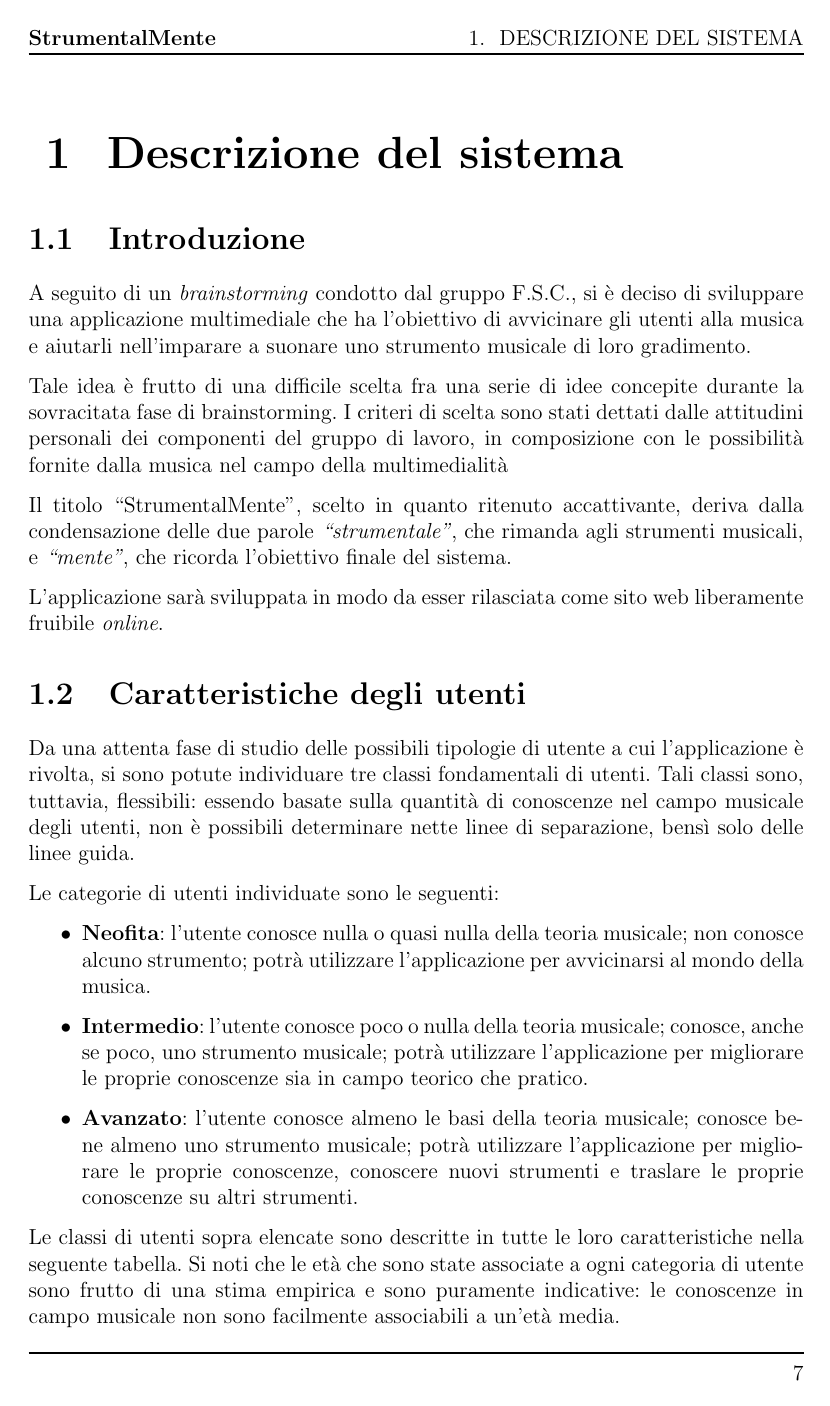
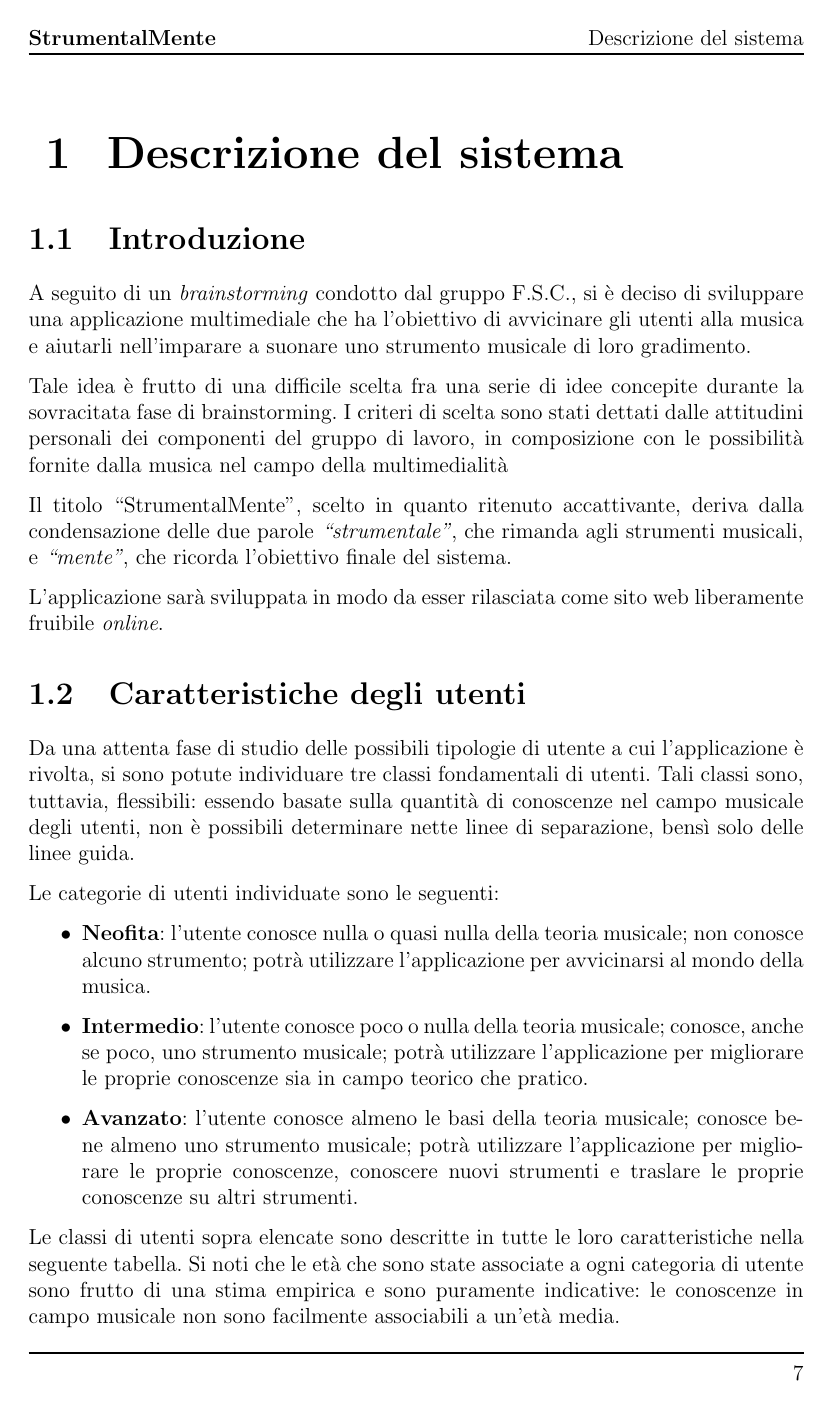
Before and after one commit to F-S-C/StrumentalMente, a LaTeX book (documentation/src/DocumentazioneCompleta.tex, which reads documentation/src/include/documentHeader.tex): page 7 of 19. Compiled offline with pdfLaTeX.

Commit message:
Modificata l'intestazione delle pagine

```diff
--- a/documentation/src/include/documentHeader.tex
+++ b/documentation/src/include/documentHeader.tex
@@ -115,7 +115,7 @@
 %\input{setup/setHeaderFooter.tex}
 
 %Decommenta se usi \leftmark
-%\renewcommand{\chaptermark}[1]{\markboth{{#1}}{}}
+\renewcommand{\chaptermark}[1]{\markboth{{#1}}{}}
 
 \fancypagestyle{plain}
 {
@@ -126,7 +126,7 @@
 	\fancyfoot[RO,LE]{\thepage}
 	%	\fancyhead[RO,LE]{\theteam}
 	\fancyhead[LO,RE]{\textbf{\ProjectTitle}} %Oppure
-	\fancyhead[LE,RO]{\leftmark}
+	\fancyhead[LE,RO]{\nouppercase{\leftmark}}
 }
 
 \pagestyle{fancy}
@@ -137,6 +137,6 @@
 \fancyfoot[RO,LE]{\thepage}
 %\fancyhead[RO,LE]{\theteam}
 \fancyhead[LO,RE]{\textbf{\ProjectTitle}} %Oppure
-\fancyhead[LE,RO]{\leftmark}
+\fancyhead[LE,RO]{\nouppercase{\leftmark}}
 
 % ------
```
Also changed, not shown: documentation/Pianificazione.pdf.
